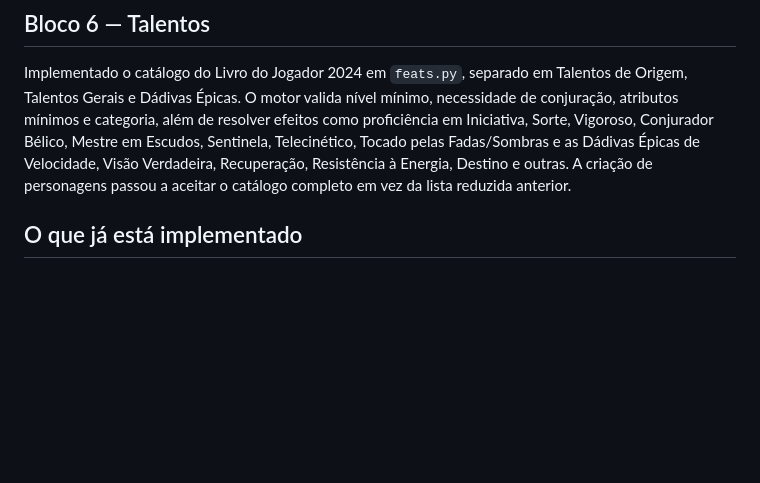
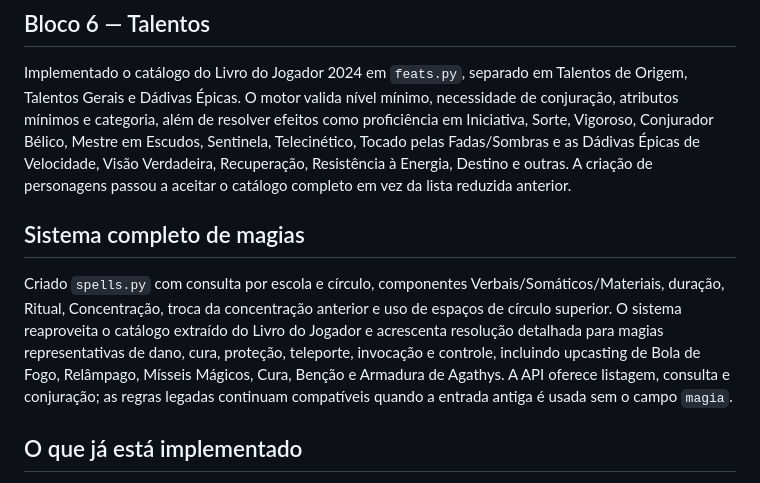
Before and after one commit to vanish994/DND-projeto-IA, a Markdown page: REGRAS_LIVRO_JOGADOR_2024.md, the part around the change. Drawn GitHub-style; blank space fills up the shorter version.

Commit message:
Documentar sistema de magias

```diff
--- a/REGRAS_LIVRO_JOGADOR_2024.md
+++ b/REGRAS_LIVRO_JOGADOR_2024.md
@@ -61,6 +61,10 @@ O catálogo do PHB 2024 foi integrado em `warlock_invocations.py`, com 27 opçõ
 ## Bloco 6 — Talentos
 
 Implementado o catálogo do Livro do Jogador 2024 em `feats.py`, separado em Talentos de Origem, Talentos Gerais e Dádivas Épicas. O motor valida nível mínimo, necessidade de conjuração, atributos mínimos e categoria, além de resolver efeitos como proficiência em Iniciativa, Sorte, Vigoroso, Conjurador Bélico, Mestre em Escudos, Sentinela, Telecinético, Tocado pelas Fadas/Sombras e as Dádivas Épicas de Velocidade, Visão Verdadeira, Recuperação, Resistência à Energia, Destino e outras. A criação de personagens passou a aceitar o catálogo completo em vez da lista reduzida anterior.
+
+## Sistema completo de magias
+
+Criado `spells.py` com consulta por escola e círculo, componentes Verbais/Somáticos/Materiais, duração, Ritual, Concentração, troca da concentração anterior e uso de espaços de círculo superior. O sistema reaproveita o catálogo extraído do Livro do Jogador e acrescenta resolução detalhada para magias representativas de dano, cura, proteção, teleporte, invocação e controle, incluindo upcasting de Bola de Fogo, Relâmpago, Mísseis Mágicos, Cura, Benção e Armadura de Agathys. A API oferece listagem, consulta e conjuração; as regras legadas continuam compatíveis quando a entrada antiga é usada sem o campo `magia`.
 
 ## O que já está implementado
 
```
